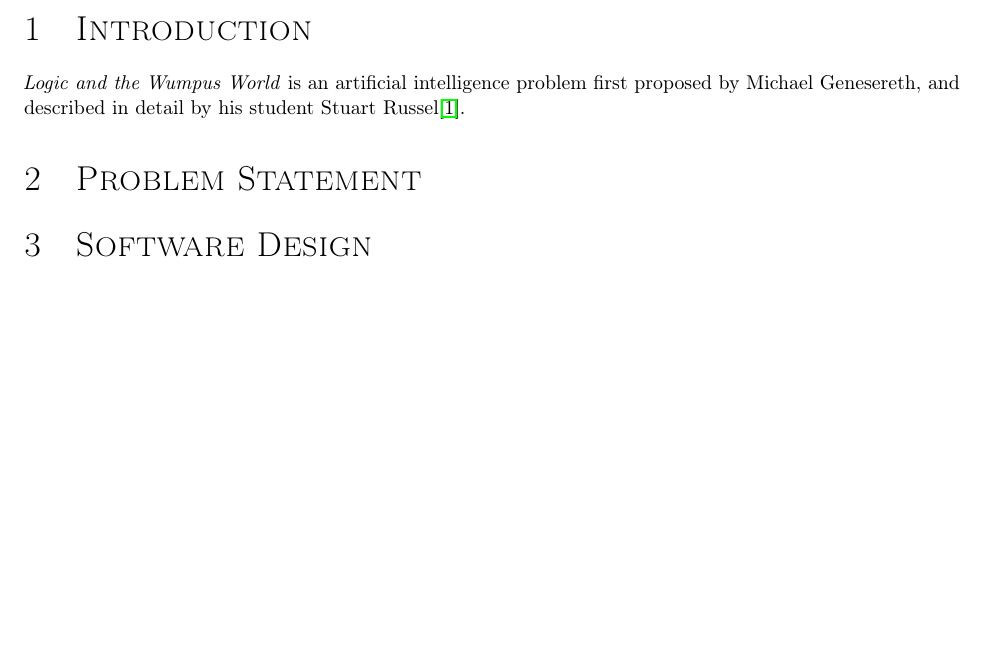
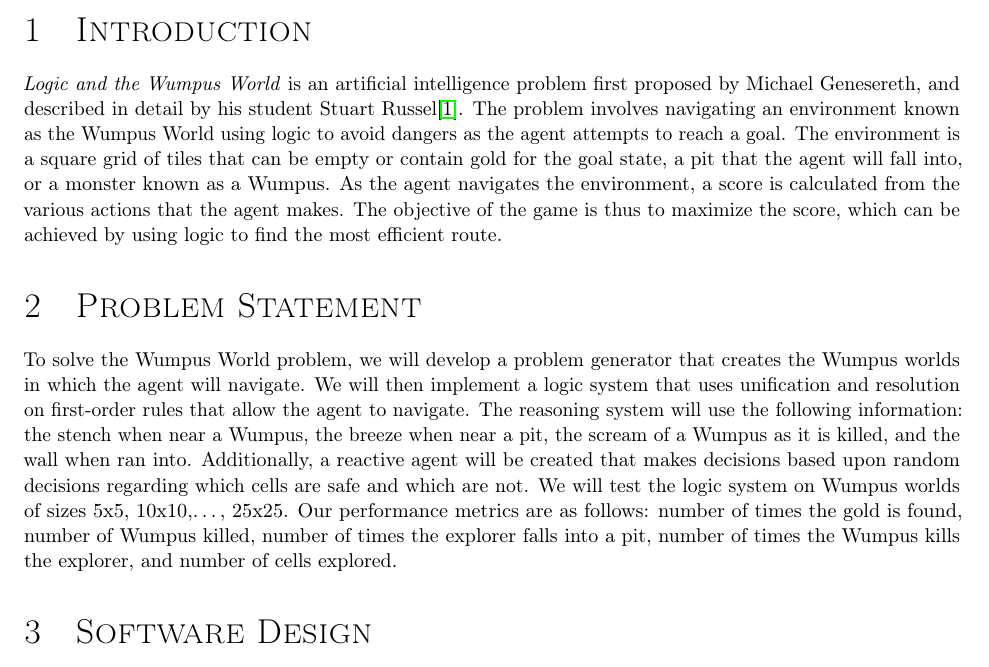
Before and after one commit to byrdie/CSCI446_Artificial_Intelligence_Project2_Wumpus, a LaTeX document (design_report/CSCI446_project2_design_report_group21.tex): part of the page before the commit and part of page 1 of 2 after it, cut so that both start at the same text, the shorter picture padded with empty space. Compiled offline with pdfLaTeX.

Commit message:
Update CSCI446_project2_design_report_group21.tex
Sections 1 and 2

```diff
--- a/design_report/CSCI446_project2_design_report_group21.tex
+++ b/design_report/CSCI446_project2_design_report_group21.tex
@@ -82,11 +82,11 @@
 
 	\section{Introduction}
 
-		\textit{Logic and the Wumpus World} is an artificial intelligence problem first proposed by Michael Genesereth, and described in detail by his student Stuart Russel\cite{ai}.
+		\textit{Logic and the Wumpus World} is an artificial intelligence problem first proposed by Michael Genesereth, and described in detail by his student Stuart Russel\cite{ai}.  The problem involves navigating an environment known as the Wumpus World using logic to avoid dangers as the agent attempts to reach a goal.  The environment is a square grid of tiles that can be empty or contain gold for the goal state, a pit that the agent will fall into, or a monster known as a Wumpus.  As the agent navigates the environment, a score is calculated from the various actions that the agent makes.  The objective of the game is thus to maximize the score, which can be achieved by using logic to find the most efficient route.
 
 	\section{Problem Statement}
 
-
+		To solve the Wumpus World problem, we will develop a problem generator that creates the Wumpus worlds in which the agent will navigate.  We will then implement a logic system that uses unification and resolution on first-order rules that allow the agent to navigate.  The reasoning system will use the following information: the stench when near a Wumpus, the breeze when near a pit, the scream of a Wumpus as it is killed, and the wall when ran into.  Additionally, a reactive agent will be created that makes decisions based upon random decisions regarding which cells are safe and which are not.  We will test the logic system on Wumpus worlds of sizes {5x5, 10x10,…, 25x25}.  Our performance metrics are as follows: number of times the gold is found, number of Wumpus killed, number of times the explorer falls into a pit, number of times the Wumpus kills the explorer, and number of cells explored.
 
 	\section{Software Design}
 
```
